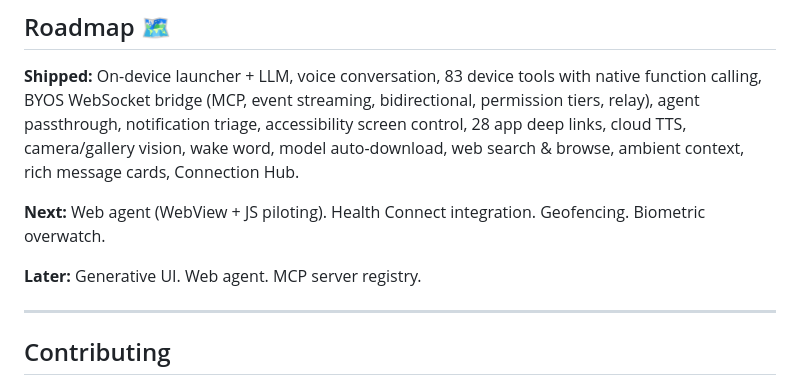
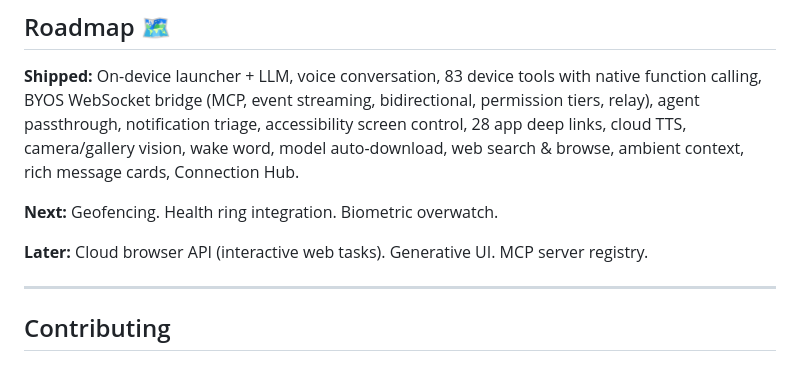
Before and after one commit to obirije/LUI, a Markdown page: README.md, the part around the change. Drawn GitHub-style.

Commit message:
Update roadmap — web browse shipped, geofencing next

```diff
--- a/README.md
+++ b/README.md
@@ -227,9 +227,9 @@ You (voice / text)
 
 **Shipped:** On-device launcher + LLM, voice conversation, 83 device tools with native function calling, BYOS WebSocket bridge (MCP, event streaming, bidirectional, permission tiers, relay), agent passthrough, notification triage, accessibility screen control, 28 app deep links, cloud TTS, camera/gallery vision, wake word, model auto-download, web search & browse, ambient context, rich message cards, Connection Hub.
 
-**Next:** Web agent (WebView + JS piloting). Health Connect integration. Geofencing. Biometric overwatch.
+**Next:** Geofencing. Health ring integration. Biometric overwatch.
 
-**Later:** Generative UI. Web agent. MCP server registry.
+**Later:** Cloud browser API (interactive web tasks). Generative UI. MCP server registry.
 
 ---
 
```
